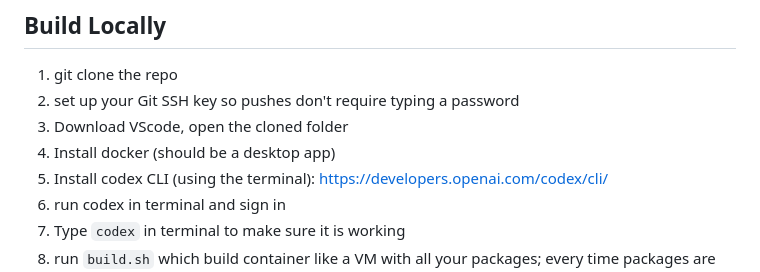
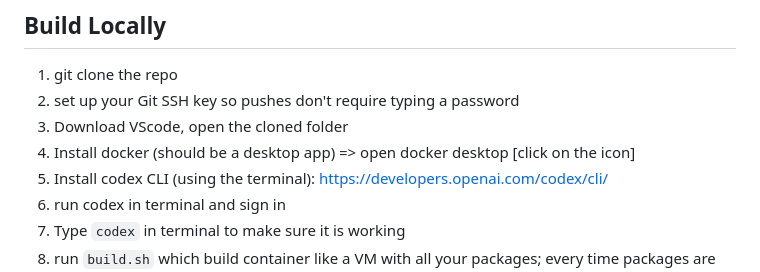
Before and after one commit to dillonlue/docker_codex_template, a Markdown page: README.md, the part around the change. Drawn GitHub-style.

```diff
--- a/README.md
+++ b/README.md
@@ -12,7 +12,7 @@ To start a new project, change `.project_directory_name.txt`; set this to the ne
 1. git clone the repo
 2. set up your Git SSH key so pushes don't require typing a password
 3. Download VScode, open the cloned folder
-4. Install docker (should be a desktop app)
+4. Install docker (should be a desktop app) => open docker desktop [click on the icon]
 5. Install codex CLI (using the terminal): https://developers.openai.com/codex/cli/
 6. run codex in terminal and sign in
 7. Type `codex` in terminal to make sure it is working
```
